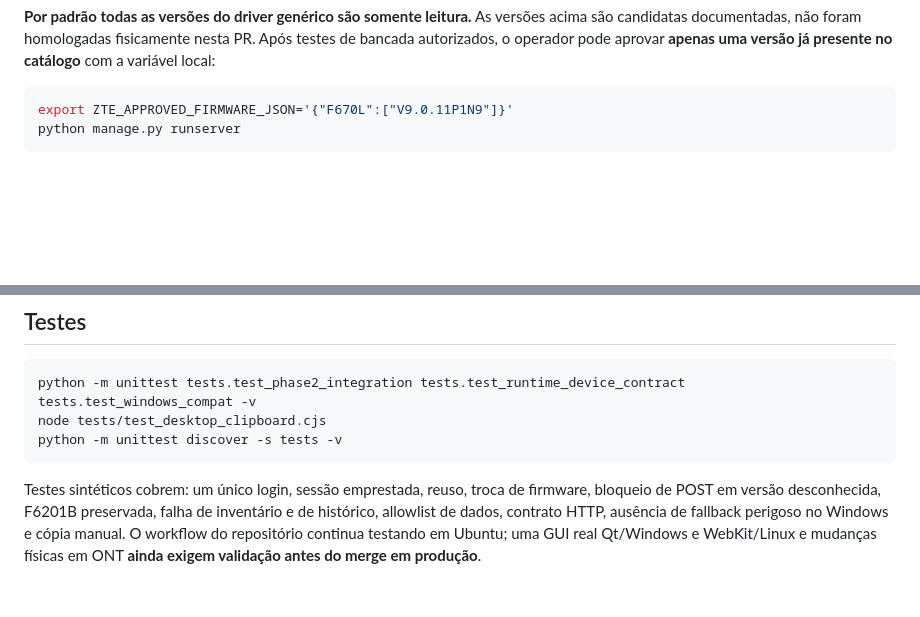
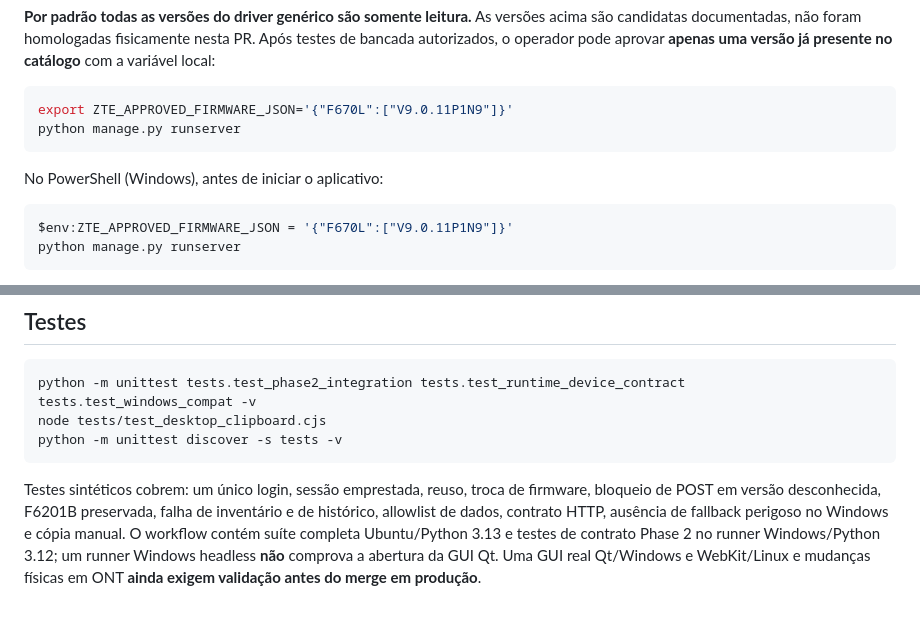
Before and after one commit to zxlawdx/acess_manager, a Markdown page: docs/PHASE2_RUNTIME_REGISTRAR_CLIPBOARD.md, 2 parts joined by grey strips. GitHub-like rendering; blank space fills up the shorter version.

Commit message:
docs(phase2): document PowerShell firmware approvals and headless Windows CI limits

````diff
--- a/docs/PHASE2_RUNTIME_REGISTRAR_CLIPBOARD.md
+++ b/docs/PHASE2_RUNTIME_REGISTRAR_CLIPBOARD.md
@@ -52,6 +52,13 @@ aprovar **apenas uma versão já presente no catálogo** com a variável local:
 
 ```bash
 export ZTE_APPROVED_FIRMWARE_JSON='{"F670L":["V9.0.11P1N9"]}'
+python manage.py runserver
+```
+
+No PowerShell (Windows), antes de iniciar o aplicativo:
+
+```powershell
+$env:ZTE_APPROVED_FIRMWARE_JSON = '{"F670L":["V9.0.11P1N9"]}'
 python manage.py runserver
 ```
 
@@ -117,6 +124,7 @@ Testes sintéticos cobrem: um único login, sessão emprestada, reuso,
 troca de firmware, bloqueio de POST em versão desconhecida, F6201B
 preservada, falha de inventário e de histórico, allowlist de dados,
 contrato HTTP, ausência de fallback perigoso no Windows e cópia manual.
-O workflow do repositório continua testando em Ubuntu; uma GUI real
-Qt/Windows e WebKit/Linux e mudanças físicas em ONT **ainda exigem
-validação antes do merge em produção**.
+O workflow contém suíte completa Ubuntu/Python 3.13 e testes de contrato
+Phase 2 no runner Windows/Python 3.12; um runner Windows headless **não**
+comprova a abertura da GUI Qt. Uma GUI real Qt/Windows e WebKit/Linux e
+mudanças físicas em ONT **ainda exigem validação antes do merge em produção**.
````
